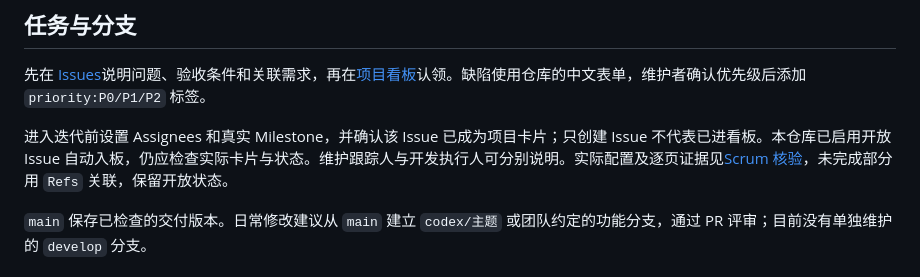
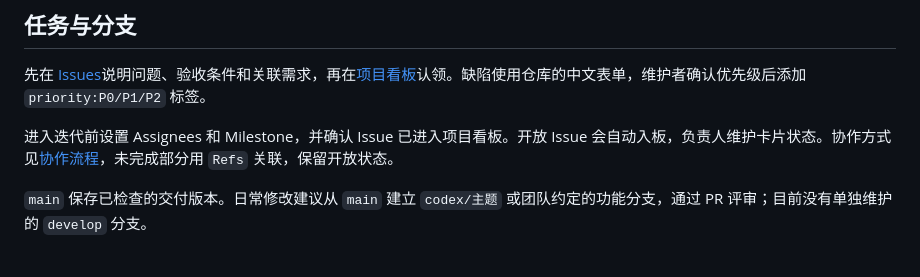
Before and after one commit to LJHSTO/edu-promaic, a Markdown page: CONTRIBUTING.md, the part around the change. GitHub-like rendering.

```diff
--- a/CONTRIBUTING.md
+++ b/CONTRIBUTING.md
@@ -4,7 +4,7 @@
 
 先在 [Issues](https://github.com/LJHSTO/edu-promaic/issues)说明问题、验收条件和关联需求，再在[项目看板](https://github.com/users/LJHSTO/projects/1/views/3)认领。缺陷使用仓库的中文表单，维护者确认优先级后添加 `priority:P0/P1/P2` 标签。
 
-进入迭代前设置 Assignees 和真实 Milestone，并确认该 Issue 已成为项目卡片；只创建 Issue 不代表已进看板。本仓库已启用开放 Issue 自动入板，仍应检查实际卡片与状态。维护跟踪人与开发执行人可分别说明。实际配置及逐页证据见[Scrum 核验](docs/mgmt/github_scrum_audit.md)，未完成部分用 `Refs` 关联，保留开放状态。
+进入迭代前设置 Assignees 和 Milestone，并确认 Issue 已进入项目看板。开放 Issue 会自动入板，负责人维护卡片状态。协作方式见[协作流程](docs/mgmt/协作流程.md)，未完成部分用 `Refs` 关联，保留开放状态。
 
 `main` 保存已检查的交付版本。日常修改建议从 `main` 建立 `codex/主题` 或团队约定的功能分支，通过 PR 评审；目前没有单独维护的 `develop` 分支。
 
```
Also changed, not shown: docs/software/产品设计.md (+2 -2 lines), docs/software/media/原型封面.png, 10 other files.
